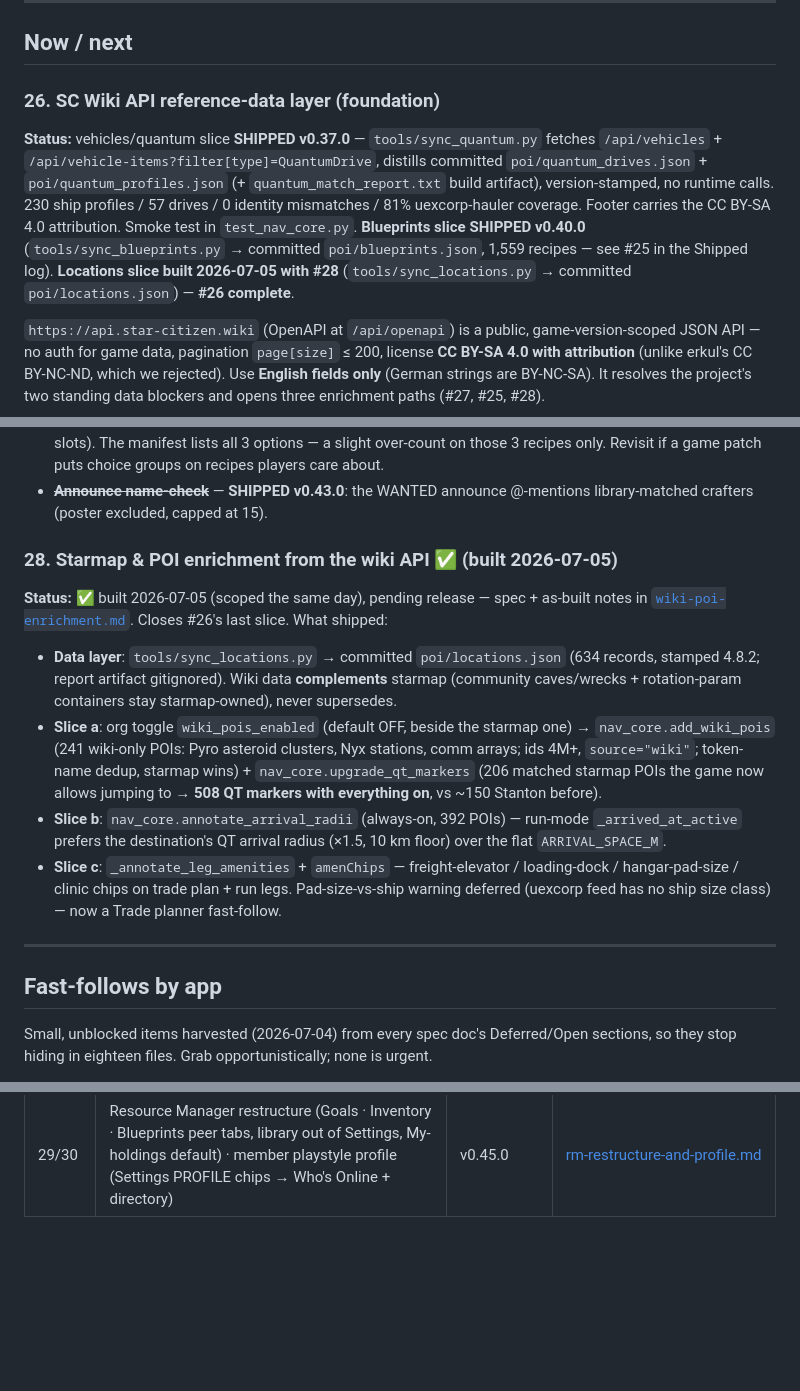
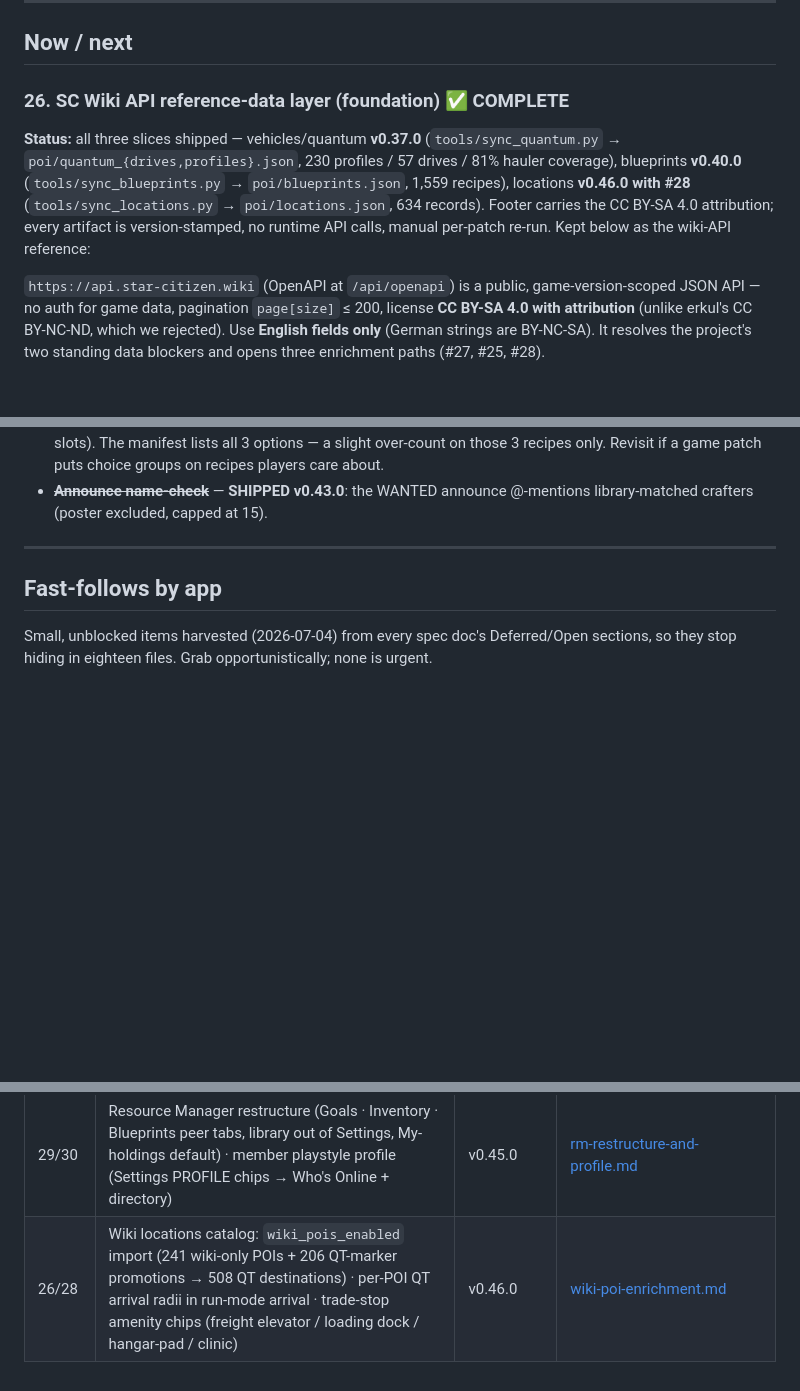
Before and after one commit to ByteCollectiveIO/sc-nav, a Markdown page: docs/feature-backlog.md, 3 parts joined by grey strips. Rendered like a GitHub page; blank space fills up the shorter version.

```diff
--- a/docs/feature-backlog.md
+++ b/docs/feature-backlog.md
@@ -16,18 +16,16 @@ historical design prose that used to live here is preserved verbatim in
 
 ## Now / next
 
-### 26. SC Wiki API reference-data layer (foundation)
+### 26. SC Wiki API reference-data layer (foundation) ✅ COMPLETE
 
-**Status:** vehicles/quantum slice **SHIPPED v0.37.0** — `tools/sync_quantum.py`
-fetches `/api/vehicles` + `/api/vehicle-items?filter[type]=QuantumDrive`,
-distills committed `poi/quantum_drives.json` + `poi/quantum_profiles.json`
-(+ `quantum_match_report.txt` build artifact), version-stamped, no runtime
-calls. 230 ship profiles / 57 drives / 0 identity mismatches / 81%
-uexcorp-hauler coverage. Footer carries the CC BY-SA 4.0 attribution. Smoke test
-in `test_nav_core.py`. **Blueprints slice SHIPPED v0.40.0**
-(`tools/sync_blueprints.py` → committed `poi/blueprints.json`, 1,559 recipes —
-see #25 in the Shipped log). **Locations slice built 2026-07-05 with #28**
-(`tools/sync_locations.py` → committed `poi/locations.json`) — **#26 complete**.
+**Status:** all three slices shipped — vehicles/quantum **v0.37.0**
+(`tools/sync_quantum.py` → `poi/quantum_{drives,profiles}.json`, 230 profiles /
+57 drives / 81% hauler coverage), blueprints **v0.40.0**
+(`tools/sync_blueprints.py` → `poi/blueprints.json`, 1,559 recipes), locations
+**v0.46.0 with #28** (`tools/sync_locations.py` → `poi/locations.json`, 634
+records). Footer carries the CC BY-SA 4.0 attribution; every artifact is
+version-stamped, no runtime API calls, manual per-patch re-run. Kept below as
+the wiki-API reference:
 
 `https://api.star-citizen.wiki` (OpenAPI at `/api/openapi`) is a public,
 game-version-scoped JSON API — no auth for game data, pagination
@@ -102,30 +100,6 @@ Shipped log). Spec: [`blueprint-craft-commissions.md`](blueprint-craft-commissio
   about.
 - ~~**Announce name-check**~~ — **SHIPPED v0.43.0**: the WANTED announce
   @-mentions library-matched crafters (poster excluded, capped at 15).
-
-### 28. Starmap & POI enrichment from the wiki API ✅ (built 2026-07-05)
-
-**Status:** ✅ built 2026-07-05 (scoped the same day), pending release — spec +
-as-built notes in [`wiki-poi-enrichment.md`](wiki-poi-enrichment.md). Closes
-#26's last slice. What shipped:
-
-- **Data layer**: `tools/sync_locations.py` → committed `poi/locations.json`
-  (634 records, stamped 4.8.2; report artifact gitignored). Wiki data
-  **complements** starmap (community caves/wrecks + rotation-param containers
-  stay starmap-owned), never supersedes.
-- **Slice a**: org toggle `wiki_pois_enabled` (default OFF, beside the starmap
-  one) → `nav_core.add_wiki_pois` (241 wiki-only POIs: Pyro asteroid clusters,
-  Nyx stations, comm arrays; ids 4M+, `source="wiki"`; token-name dedup,
-  starmap wins) + `nav_core.upgrade_qt_markers` (206 matched starmap POIs the
-  game now allows jumping to → **508 QT markers with everything on**, vs ~150
-  Stanton before).
-- **Slice b**: `nav_core.annotate_arrival_radii` (always-on, 392 POIs) —
-  run-mode `_arrived_at_active` prefers the destination's QT arrival radius
-  (×1.5, 10 km floor) over the flat `ARRIVAL_SPACE_M`.
-- **Slice c**: `_annotate_leg_amenities` + `amenChips` — freight-elevator /
-  loading-dock / hangar-pad-size / clinic chips on trade plan + run legs.
-  Pad-size-vs-ship warning deferred (uexcorp feed has no ship size class) —
-  now a Trade planner fast-follow.
 
 ---
 
@@ -234,3 +208,4 @@ listed, else the [archived backlog](archive/feature-backlog-full-2026-07-04.md).
 | 25.1 | Craft-goal spec builder (per-slot quality targets) · estimated materials cost (§12) · stat-name autocomplete (§11.2) · WANTED announce pings capable crafters | v0.43.0 | [blueprint-craft-commissions.md](blueprint-craft-commissions.md) §11–§12 |
 | 25.1 | `blueprint:` identity for sale/auction listings (§11.3) · expected-stats panel on blueprint-linked listings (§11.4) — closes #25.1 | v0.44.0 | [blueprint-craft-commissions.md](blueprint-craft-commissions.md) §11 |
 | 29/30 | Resource Manager restructure (Goals · Inventory · Blueprints peer tabs, library out of Settings, My-holdings default) · member playstyle profile (Settings PROFILE chips → Who's Online + directory) | v0.45.0 | [rm-restructure-and-profile.md](rm-restructure-and-profile.md) |
+| 26/28 | Wiki locations catalog: `wiki_pois_enabled` import (241 wiki-only POIs + 206 QT-marker promotions → 508 QT destinations) · per-POI QT arrival radii in run-mode arrival · trade-stop amenity chips (freight elevator / loading dock / hangar-pad / clinic) | v0.46.0 | [wiki-poi-enrichment.md](wiki-poi-enrichment.md) |
```
Also changed, not shown: docs/README.md (+3 -2 lines), docs/wiki-poi-enrichment.md (+7 -5 lines).
